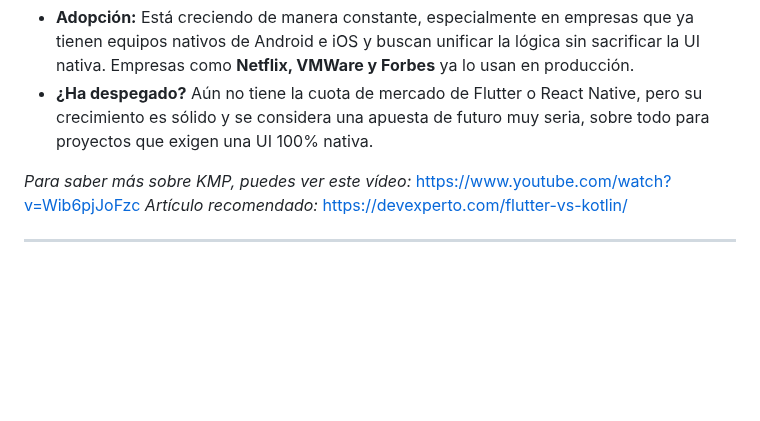
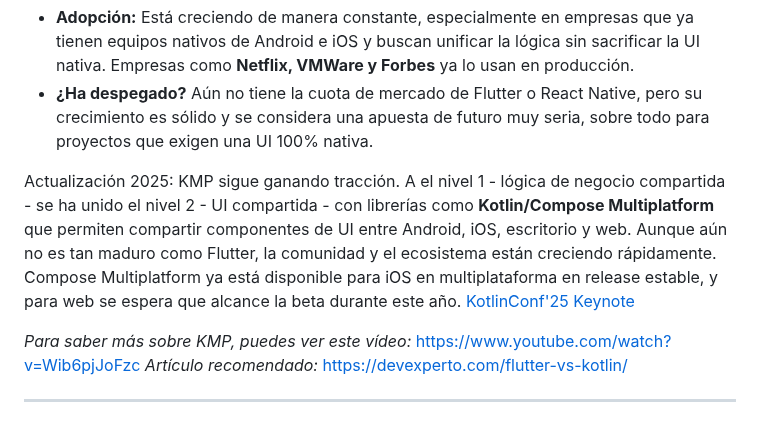
Before and after one commit to scontreraslopez/pmdm-2025, a Markdown page: WIP-T01.md, the part around the change. Rendered like a GitHub page; blank space fills up the shorter version.

Commit message:
actualizado con estado Compose Multiplatform segun KotlinConf25

```diff
--- a/WIP-T01.md
+++ b/WIP-T01.md
@@ -189,6 +189,9 @@ KMP ha alcanzado una fase **estable y está listo para producción**. Google y J
 * **Adopción:** Está creciendo de manera constante, especialmente en empresas que ya tienen equipos nativos de Android e iOS y buscan unificar la lógica sin sacrificar la UI nativa. Empresas como **Netflix, VMWare y Forbes** ya lo usan en producción.
 * **¿Ha despegado?** Aún no tiene la cuota de mercado de Flutter o React Native, pero su crecimiento es sólido y se considera una apuesta de futuro muy seria, sobre todo para proyectos que exigen una UI 100% nativa.
 
+Actualización 2025: KMP sigue ganando tracción. A el nivel 1 - lógica de negocio compartida - se ha unido el nivel 2 - UI compartida - con librerías como **Kotlin/Compose Multiplatform** que permiten compartir componentes de UI entre Android, iOS, escritorio y web. Aunque aún no es tan maduro como Flutter, la comunidad y el ecosistema están creciendo rápidamente. Compose Multiplatform ya está disponible para iOS en multiplataforma en release estable, y para web se espera que alcance la beta durante este año.
+[KotlinConf'25 Keynote](https://www.youtube.com/watch?v=Wib6pjJoFzc)
+
 *Para saber más sobre KMP, puedes ver este vídeo:*
 [https://www.youtube.com/watch?v=Wib6pjJoFzc](https://www.youtube.com/watch?v=Wib6pjJoFzc)
 *Artículo recomendado:*
```
